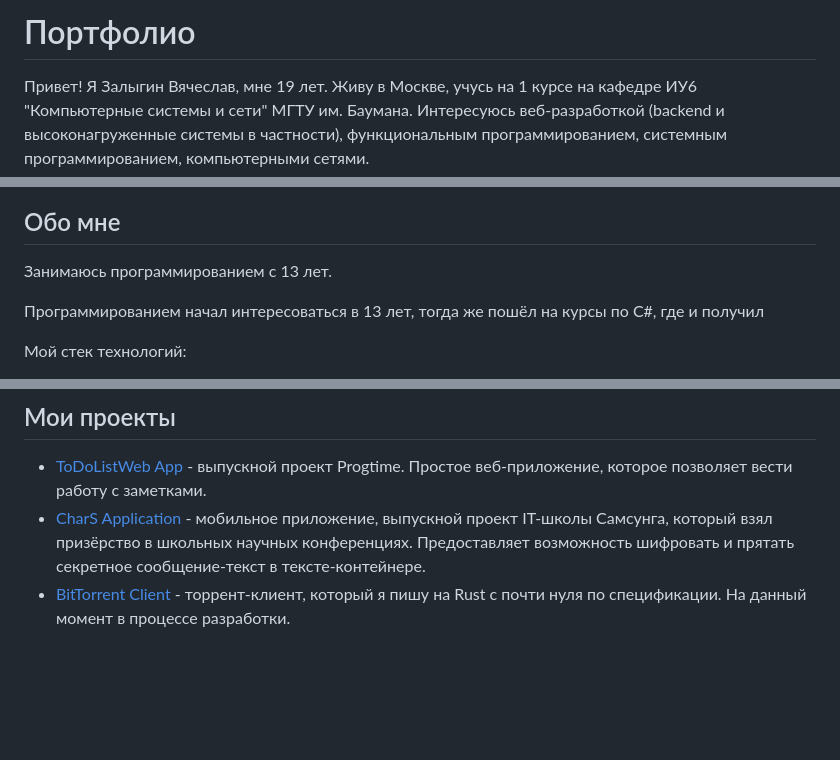
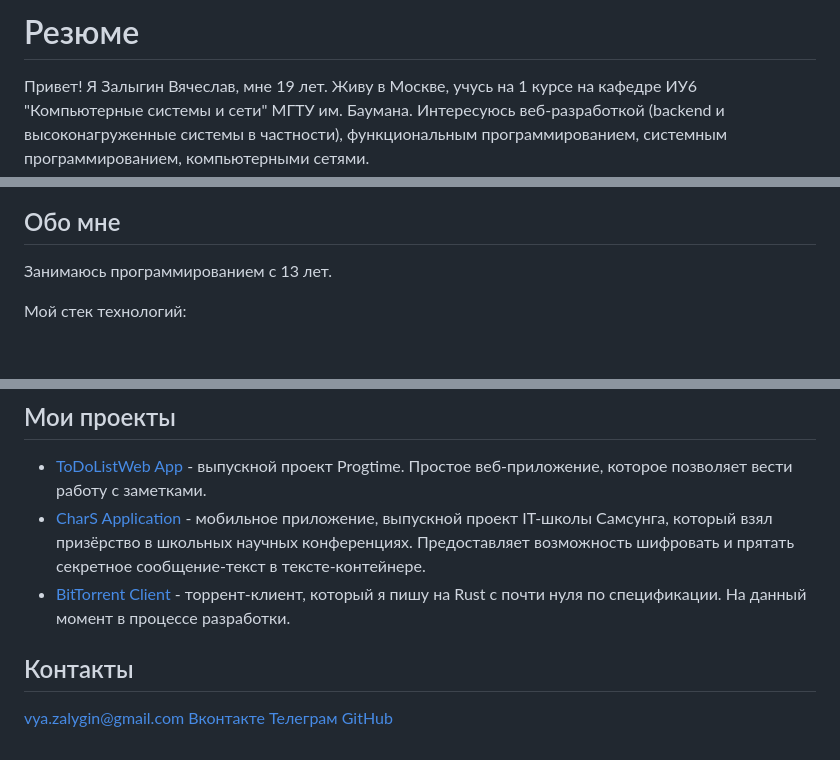
Before and after one commit to vzalygin/aboutme, a Markdown page: about.md, 3 parts joined by grey strips. Rendered like a GitHub page; blank space fills up the shorter version.

```diff
--- a/about.md
+++ b/about.md
@@ -1,4 +1,4 @@
-# Портфолио
+# Резюме
 
 Привет! Я Залыгин Вячеслав, мне 19 лет. Живу в Москве, учусь на 1 курсе на кафедре ИУ6 "Компьютерные системы и сети" МГТУ им. Баумана. Интересуюсь веб-разработкой (backend и высоконагруженные системы в частности), функциональным программированием, системным программированием, компьютерными сетями.
 
@@ -13,8 +13,6 @@
 ## Обо мне
 
 Занимаюсь программированием c 13 лет.
-
-Программированием начал интересоваться в 13 лет, тогда же пошёл на курсы по C#, где и получил
 
 Мой стек технологий:
 
@@ -62,3 +61,10 @@
 * [ToDoListWeb App](https://github.com/vzalygin/TODOListWebApp) - выпускной проект Progtime. Простое веб-приложение, которое позволяет вести работу с заметками.
 * [CharS Application](https://github.com/vzalygin/Chars) - мобильное приложение, выпускной проект IT-школы Самсунга, который взял призёрство в школьных научных конференциях. Предоставляет возможность шифровать и прятать секретное сообщение-текст в тексте-контейнере.
 * [BitTorrent Client](https://github.com/vzalygin/bittorrent_client) - торрент-клиент, который я пишу на Rust с почти нуля по спецификации. На данный момент в процессе разработки.
+
+## Контакты
+
+[vya.zalygin@gmail.com](vya.zalygin@gmail.com)
+[Вконтакте](https://vk.com/v_zalygin)
+[Телеграм](https://t.me/v_zalygin)
+[GitHub](https://github.com/vzalygin)
```
Also changed, not shown: other parts of about.md (+5 -4 lines).
